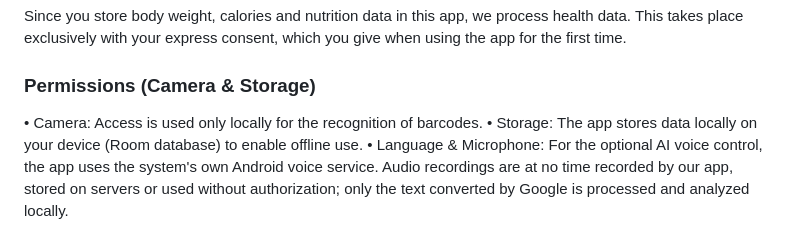
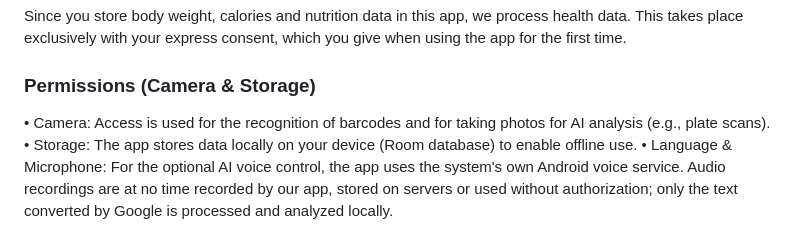
Before and after one commit to teuvex-app/kcalSync-website, a Markdown page: docs/privacy/privacy_policy_en.md, the part around the change. Rendered like a GitHub page.

```diff
--- a/docs/privacy/privacy_policy_en.md
+++ b/docs/privacy/privacy_policy_en.md
@@ -351,7 +351,7 @@ These data serve exclusively for technical administration, troubleshooting and t
 Since you store body weight, calories and nutrition data in this app, we process health data. This takes place exclusively with your express consent, which you give when using the app for the first time.
 
 ### Permissions (Camera & Storage)
-•   Camera: Access is used only locally for the recognition of barcodes.
+•   Camera: Access is used for the recognition of barcodes and for taking photos for AI analysis (e.g., plate scans).
 •   Storage: The app stores data locally on your device (Room database) to enable offline use.
 •   Language & Microphone: For the optional AI voice control, the app uses the system's own Android voice service. Audio recordings are at no time recorded by our app, stored on servers or used without authorization; only the text converted by Google is processed and analyzed locally.
 
```
